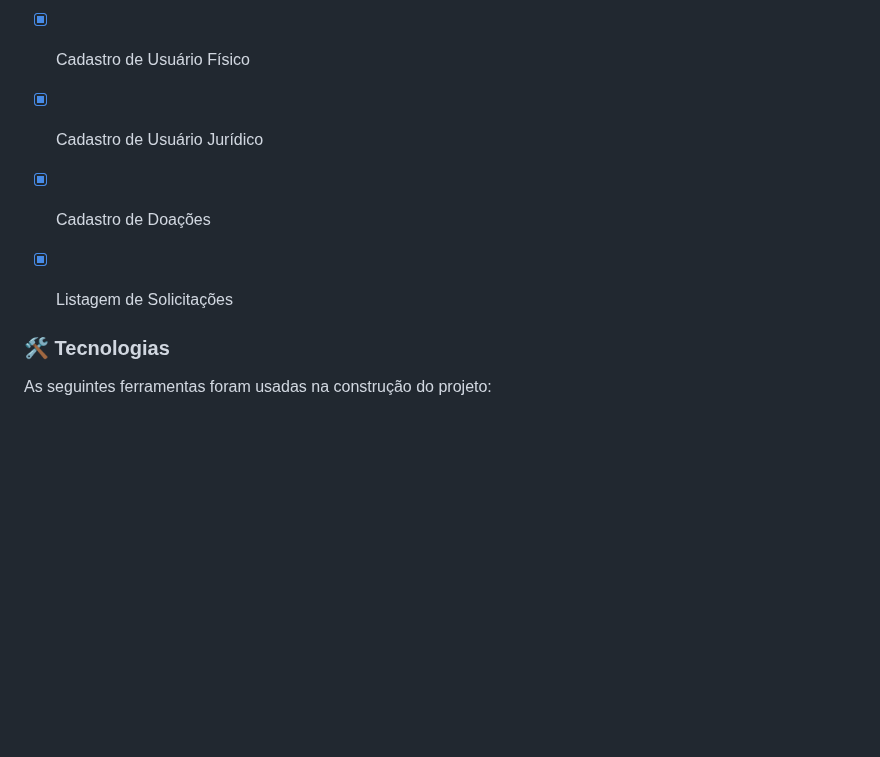
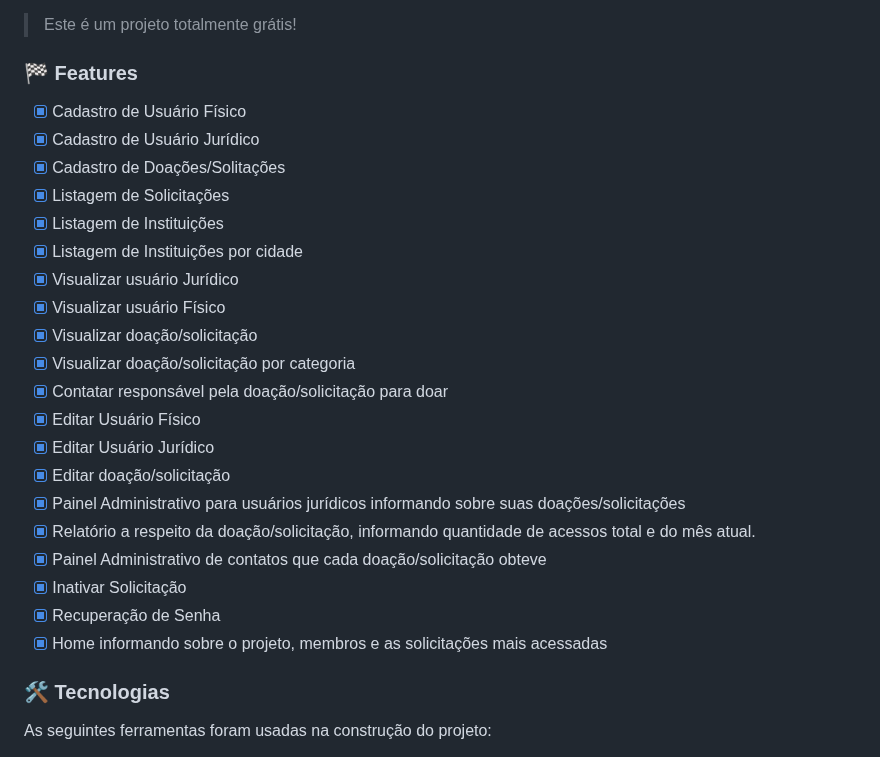
Before and after one commit to GomesMilla/maossolidarias, a Markdown page: README.md, the part around the change. Drawn GitHub-style; blank space fills up the shorter version.

Commit message:
:sparkles: Ajustando requirements

```diff
--- a/README.md
+++ b/README.md
@@ -29,9 +29,24 @@ Este é um projeto totalmente grátis!
 
 - [x] Cadastro de Usuário Físico
 - [x] Cadastro de Usuário Jurídico
-- [x] Cadastro de Doações
+- [x] Cadastro de Doações/Solitações
 - [x] Listagem de Solicitações
-
+- [x] Listagem de Instituições
+- [x] Listagem de Instituições por cidade
+- [x] Visualizar usuário Jurídico
+- [x] Visualizar usuário Físico
+- [x] Visualizar doação/solicitação
+- [x] Visualizar doação/solicitação por categoria
+- [x] Contatar responsável pela doação/solicitação para doar
+- [x] Editar Usuário Físico
+- [x] Editar Usuário Jurídico
+- [x] Editar doação/solicitação
+- [x] Painel Administrativo para usuários jurídicos informando sobre suas doações/solicitações
+- [x] Relatório a respeito da doação/solicitação, informando quantidade de acessos total e do mês atual.
+- [x] Painel Administrativo de contatos que cada doação/solicitação obteve
+- [x] Inativar Solicitação
+- [x] Recuperação de Senha
+- [x] Home informando sobre o projeto, membros e as solicitações mais acessadas
 
 ### 🛠 Tecnologias
 <p>As seguintes ferramentas foram usadas na construção do projeto:</p>
```
